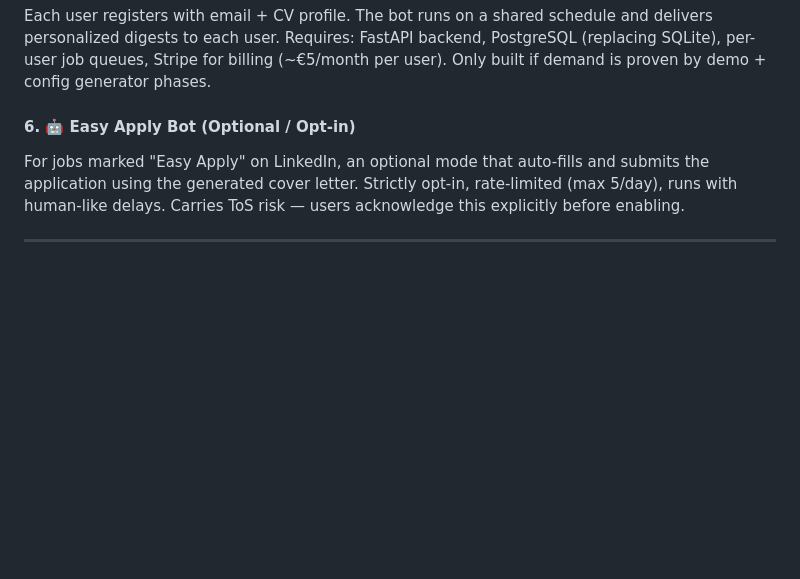
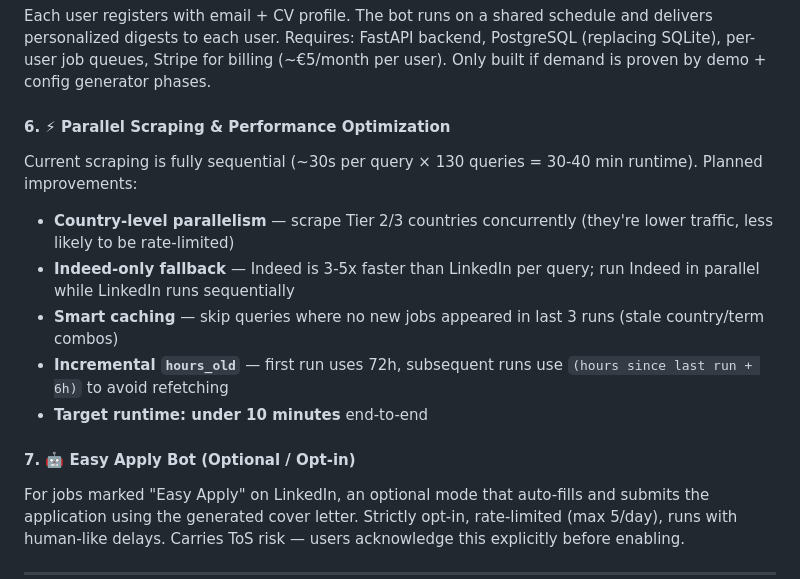
Before and after one commit to beltagyy/job-digest, a Markdown page: README.md, the part around the change. Rendered like a GitHub page; blank space fills up the shorter version.

Commit message:
docs: add parallel scraping optimization as roadmap item #6

```diff
--- a/README.md
+++ b/README.md
@@ -547,7 +547,15 @@ Mark jobs as "Applied", "Interview", "Rejected", or "Ignored" directly from the
 #### 5. 👥 Multi-User SaaS Mode
 Each user registers with email + CV profile. The bot runs on a shared schedule and delivers personalized digests to each user. Requires: FastAPI backend, PostgreSQL (replacing SQLite), per-user job queues, Stripe for billing (~€5/month per user). Only built if demand is proven by demo + config generator phases.
 
-#### 6. 🤖 Easy Apply Bot (Optional / Opt-in)
+#### 6. ⚡ Parallel Scraping & Performance Optimization
+Current scraping is fully sequential (~30s per query × 130 queries = 30-40 min runtime). Planned improvements:
+- **Country-level parallelism** — scrape Tier 2/3 countries concurrently (they're lower traffic, less likely to be rate-limited)
+- **Indeed-only fallback** — Indeed is 3-5x faster than LinkedIn per query; run Indeed in parallel while LinkedIn runs sequentially
+- **Smart caching** — skip queries where no new jobs appeared in last 3 runs (stale country/term combos)
+- **Incremental `hours_old`** — first run uses 72h, subsequent runs use `(hours since last run + 6h)` to avoid refetching
+- **Target runtime: under 10 minutes** end-to-end
+
+#### 7. 🤖 Easy Apply Bot (Optional / Opt-in)
 For jobs marked "Easy Apply" on LinkedIn, an optional mode that auto-fills and submits the application using the generated cover letter. Strictly opt-in, rate-limited (max 5/day), runs with human-like delays. Carries ToS risk — users acknowledge this explicitly before enabling.
 
 ---
```
